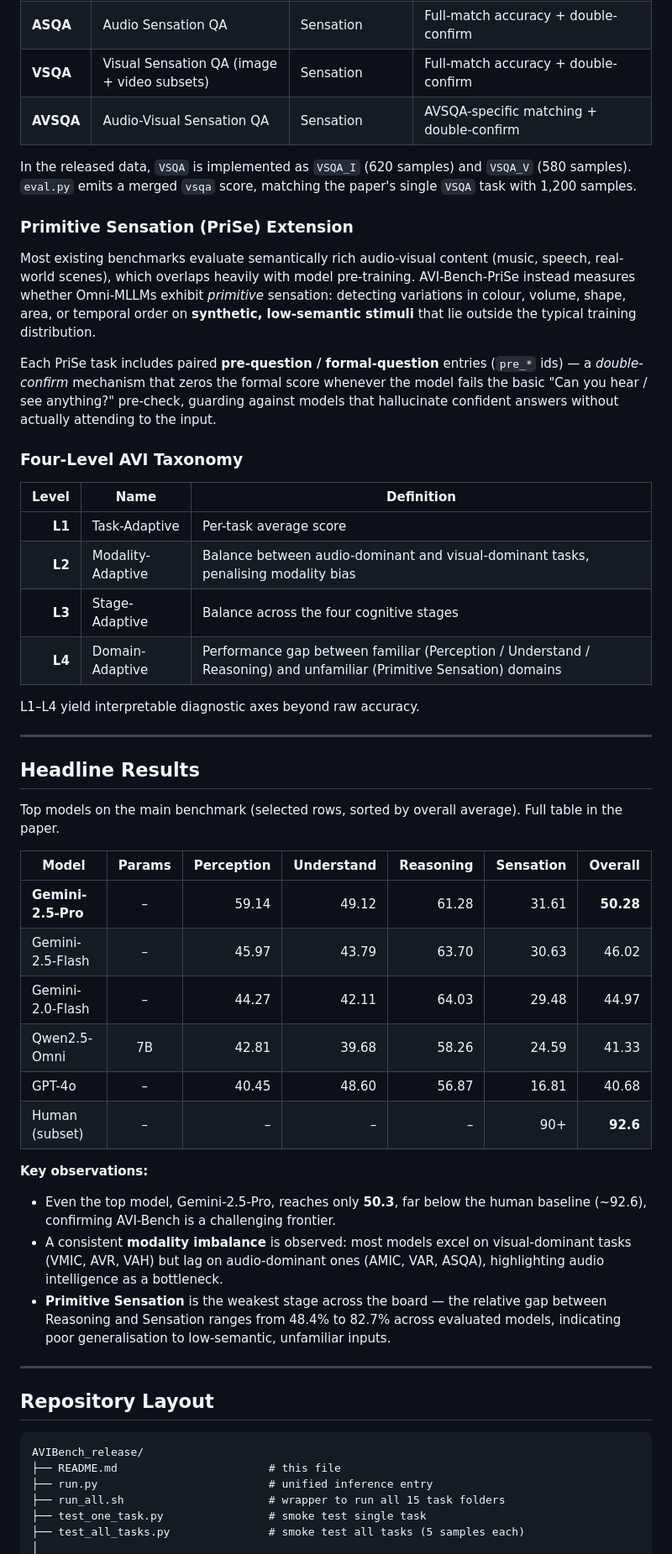
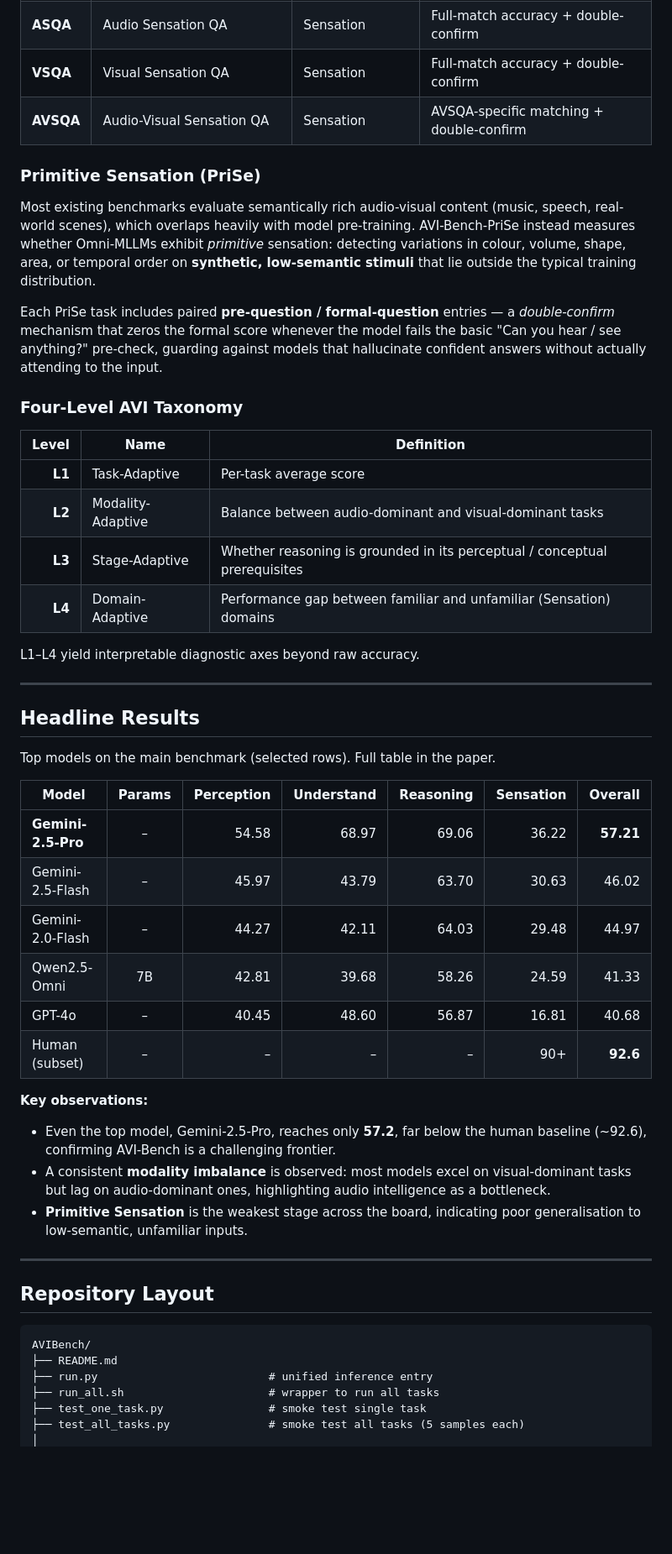
Before and after one commit to FudanCVL/AVI-Bench, a Markdown page: README.md, the part around one of its changes. Shown at 84% size. GitHub-like rendering; blank space fills up the shorter version.

````diff
--- a/README.md
+++ b/README.md
@@ -86,25 +78,23 @@ Implementation note: the released data and pipeline still use **15 runnable task
 | **AVQA** | Audio-Visual Question Answering | Reasoning | Full-match accuracy |
 | **AVLG** | Audio-Visual Language Grounding | Reasoning | per-frame mIoU |
 | **ASQA** | Audio Sensation QA | Sensation | Full-match accuracy + double-confirm |
-| **VSQA** | Visual Sensation QA (image + video subsets) | Sensation | Full-match accuracy + double-confirm |
+| **VSQA** | Visual Sensation QA | Sensation | Full-match accuracy + double-confirm |
 | **AVSQA** | Audio-Visual Sensation QA | Sensation | AVSQA-specific matching + double-confirm |
 
-In the released data, `VSQA` is implemented as `VSQA_I` (620 samples) and `VSQA_V` (580 samples). `eval.py` emits a merged `vsqa` score, matching the paper's single `VSQA` task with 1,200 samples.
-
-### Primitive Sensation (PriSe) Extension
+### Primitive Sensation (PriSe)
 
 Most existing benchmarks evaluate semantically rich audio-visual content (music, speech, real-world scenes), which overlaps heavily with model pre-training. AVI-Bench-PriSe instead measures whether Omni-MLLMs exhibit *primitive* sensation: detecting variations in colour, volume, shape, area, or temporal order on **synthetic, low-semantic stimuli** that lie outside the typical training distribution.
 
-Each PriSe task includes paired **pre-question / formal-question** entries (`pre_*` ids) — a *double-confirm* mechanism that zeros the formal score whenever the model fails the basic "Can you hear / see anything?" pre-check, guarding against models that hallucinate confident answers without actually attending to the input.
+Each PriSe task includes paired **pre-question / formal-question** entries — a *double-confirm* mechanism that zeros the formal score whenever the model fails the basic "Can you hear / see anything?" pre-check, guarding against models that hallucinate confident answers without actually attending to the input.
 
 ### Four-Level AVI Taxonomy
 
 | Level | Name | Definition |
 |------:|------|------------|
 | **L1** | Task-Adaptive | Per-task average score |
-| **L2** | Modality-Adaptive | Balance between audio-dominant and visual-dominant tasks, penalising modality bias |
-| **L3** | Stage-Adaptive | Balance across the four cognitive stages |
-| **L4** | Domain-Adaptive | Performance gap between familiar (Perception / Understand / Reasoning) and unfamiliar (Primitive Sensation) domains |
+| **L2** | Modality-Adaptive | Balance between audio-dominant and visual-dominant tasks |
+| **L3** | Stage-Adaptive | Whether reasoning is grounded in its perceptual / conceptual prerequisites |
+| **L4** | Domain-Adaptive | Performance gap between familiar and unfamiliar (Sensation) domains |
 
 L1–L4 yield interpretable diagnostic axes beyond raw accuracy.
 
@@ -112,11 +102,11 @@ L1–L4 yield interpretable diagnostic axes beyond raw accuracy.
 
 ## Headline Results
 
-Top models on the main benchmark (selected rows, sorted by overall average). Full table in the paper.
+Top models on the main benchmark (selected rows). Full table in the paper.
 
 | Model | Params | Perception | Understand | Reasoning | Sensation | **Overall** |
 |-------|:-----:|---:|---:|---:|---:|---:|
-| **Gemini-2.5-Pro** | – | 59.14 | 49.12 | 61.28 | 31.61 | **50.28** |
+| **Gemini-2.5-Pro** | – | 54.58 | 68.97 | 69.06 | 36.22 | **57.21** |
 | Gemini-2.5-Flash | – | 45.97 | 43.79 | 63.70 | 30.63 | 46.02 |
 | Gemini-2.0-Flash | – | 44.27 | 42.11 | 64.03 | 29.48 | 44.97 |
 | Qwen2.5-Omni | 7B | 42.81 | 39.68 | 58.26 | 24.59 | 41.33 |
@@ -124,19 +114,19 @@ Top models on the main benchmark (selected rows, sorted by overall average). Ful
 | Human (subset) | – | – | – | – | 90+ | **92.6** |
 
 **Key observations:**
-- Even the top model, Gemini-2.5-Pro, reaches only **50.3**, far below the human baseline (~92.6), confirming AVI-Bench is a challenging frontier.
-- A consistent **modality imbalance** is observed: most models excel on visual-dominant tasks (VMIC, AVR, VAH) but lag on audio-dominant ones (AMIC, VAR, ASQA), highlighting audio intelligence as a bottleneck.
-- **Primitive Sensation** is the weakest stage across the board — the relative gap between Reasoning and Sensation ranges from 48.4% to 82.7% across evaluated models, indicating poor generalisation to low-semantic, unfamiliar inputs.
+- Even the top model, Gemini-2.5-Pro, reaches only **57.2**, far below the human baseline (~92.6), confirming AVI-Bench is a challenging frontier.
+- A consistent **modality imbalance** is observed: most models excel on visual-dominant tasks but lag on audio-dominant ones, highlighting audio intelligence as a bottleneck.
+- **Primitive Sensation** is the weakest stage across the board, indicating poor generalisation to low-semantic, unfamiliar inputs.
 
 ---
 
 ## Repository Layout
 
 ```
-AVIBench_release/
-├── README.md                       # this file
+AVIBench/
+├── README.md
 ├── run.py                          # unified inference entry
-├── run_all.sh                      # wrapper to run all 15 task folders
+├── run_all.sh                      # wrapper to run all tasks
 ├── test_one_task.py                # smoke test single task
 ├── test_all_tasks.py               # smoke test all tasks (5 samples each)
 │
````
Also changed, not shown: other parts of README.md (+43 -109 lines).
